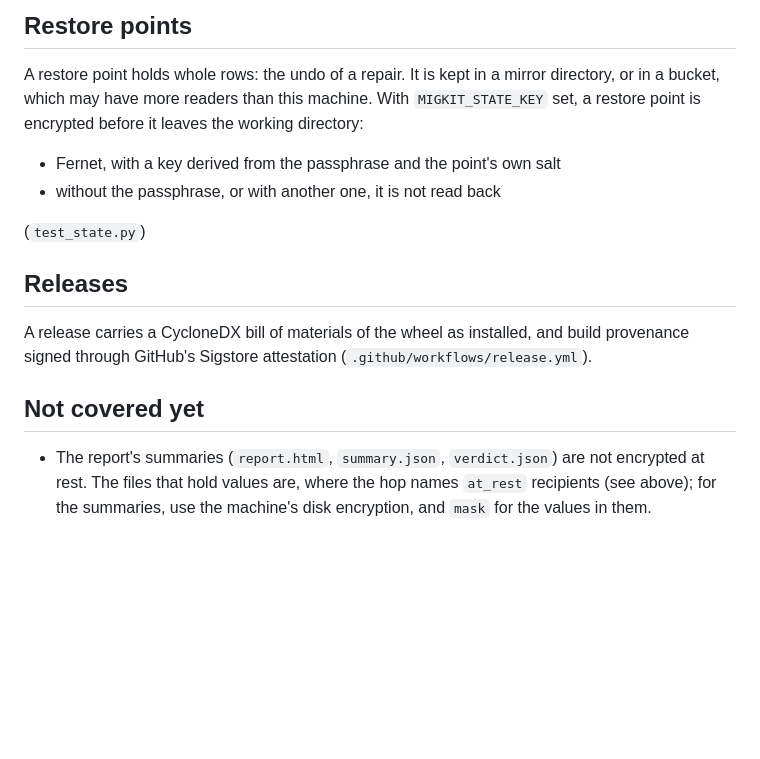
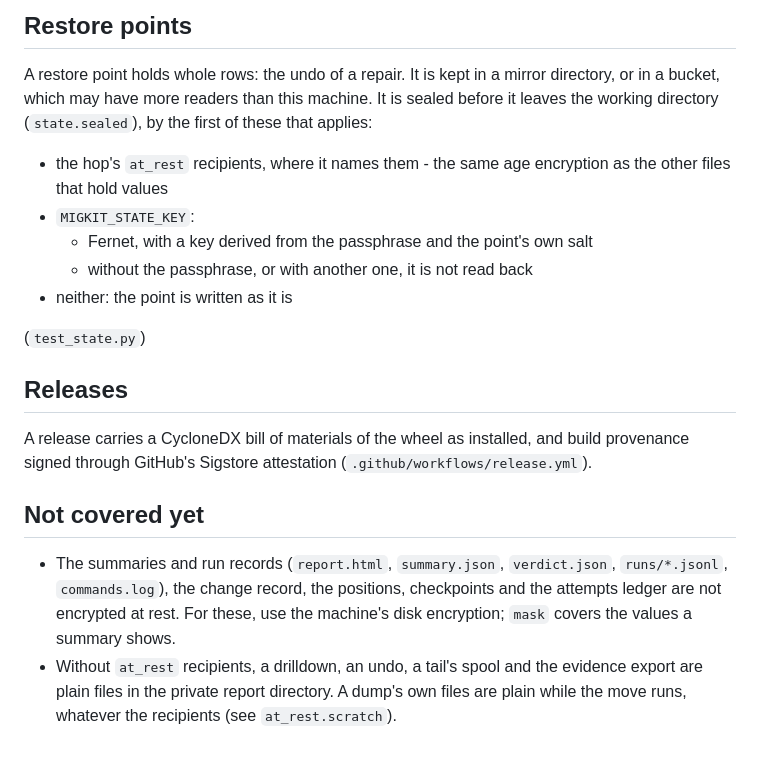
Before and after one commit to arkashira/migkit, a Markdown page: docs/threat-model.md, the part around one of its changes. Drawn GitHub-style; blank space fills up the shorter version.

Commit message:
docs: the threat model's at-rest section is written from the code and the repair command is named right

```diff
--- a/docs/threat-model.md
+++ b/docs/threat-model.md
@@ -186,11 +214,15 @@ next move finds the list, and waits instead of writing beside them
 
 A restore point holds whole rows: the undo of a repair. It is kept in a
 mirror directory, or in a bucket, which may have more readers than this
-machine. With `MIGKIT_STATE_KEY` set, a restore point is encrypted
-before it leaves the working directory:
-* Fernet, with a key derived from the passphrase and the point's own
-  salt
-* without the passphrase, or with another one, it is not read back
+machine. It is sealed before it leaves the working directory
+(`state.sealed`), by the first of these that applies:
+* the hop's `at_rest` recipients, where it names them - the same age
+  encryption as the other files that hold values
+* `MIGKIT_STATE_KEY`:
+  * Fernet, with a key derived from the passphrase and the point's own
+    salt
+  * without the passphrase, or with another one, it is not read back
+* neither: the point is written as it is
 
 (`test_state.py`)
 
@@ -202,7 +234,12 @@ attestation (`.github/workflows/release.yml`).
 
 ## Not covered yet
 
-* The report's summaries (`report.html`, `summary.json`, `verdict.json`)
-  are not encrypted at rest. The files that hold values are, where the hop
-  names `at_rest` recipients (see above); for the summaries, use the
-  machine's disk encryption, and `mask` for the values in them.
+* The summaries and run records (`report.html`, `summary.json`,
+  `verdict.json`, `runs/*.jsonl`, `commands.log`), the change record, the
+  positions, checkpoints and the attempts ledger are not encrypted at rest.
+  For these, use the machine's disk encryption; `mask` covers the values
+  a summary shows.
+* Without `at_rest` recipients, a drilldown, an undo, a tail's spool and the
+  evidence export are plain files in the private report directory. A
+  dump's own files are plain while the move runs, whatever the recipients
+  (see `at_rest.scratch`).
```
Also changed, not shown: other parts of docs/threat-model.md (+31 -3 lines), docs/problems-and-what-ends-them.md (+2 -2 lines).
